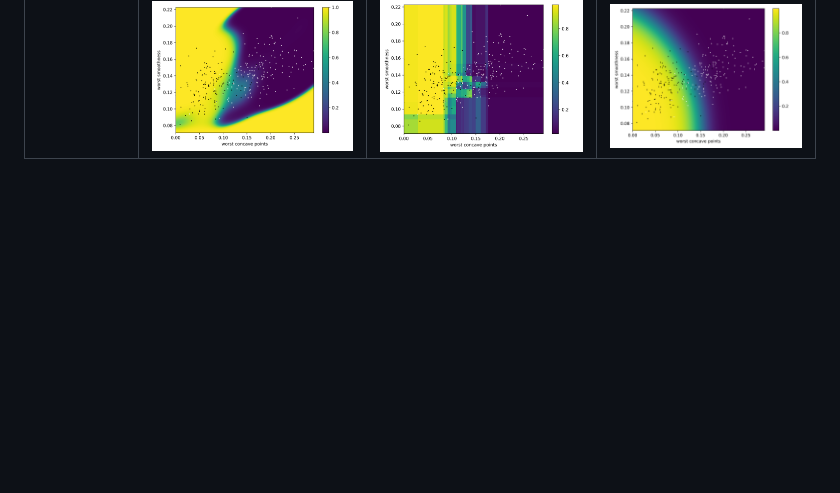
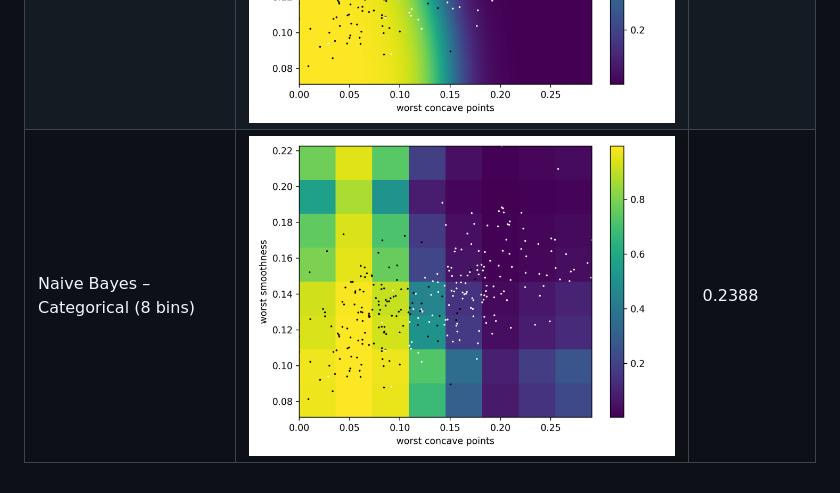
Before and after one commit to kiwi-src/notes, a Markdown page: inductive_bias/README.md, the part around the change printed below. Rendered like a GitHub page; pictures changed too: inductive_bias/images/naive-bayes-categorical.png (added); blank space fills up the shorter version.

```diff
--- a/inductive_bias/README.md
+++ b/inductive_bias/README.md
@@ -27,9 +37,8 @@ The conditional probability distributions of different machine learning models a
     <td>0.2444</td>
 </tr>
 <tr>
-    <td></td>
-    <td><img src="images/neural-network.png"></td>
-    <td><img src="images/xgboost.png"></td>
-    <td><img src="images/naive-bayes.png"></td>
+    <td>Naive Bayes – Categorical (8 bins)</td>
+    <td><img src="images/naive-bayes-categorical.png"></td>
+    <td>0.2388</td>
 </tr>
 </table>
```
Also changed, not shown: other parts of inductive_bias/README.md (+15 -5 lines), inductive_bias/images/histograms.png, inductive_bias/images/naive-bayes-gaussian.png (renamed from inductive_bias/images/naive-bayes.png), neural-network.png (deleted), 3 other files.
